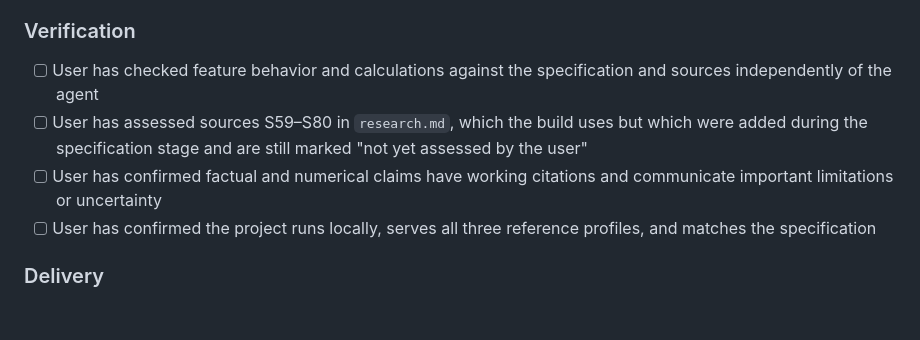
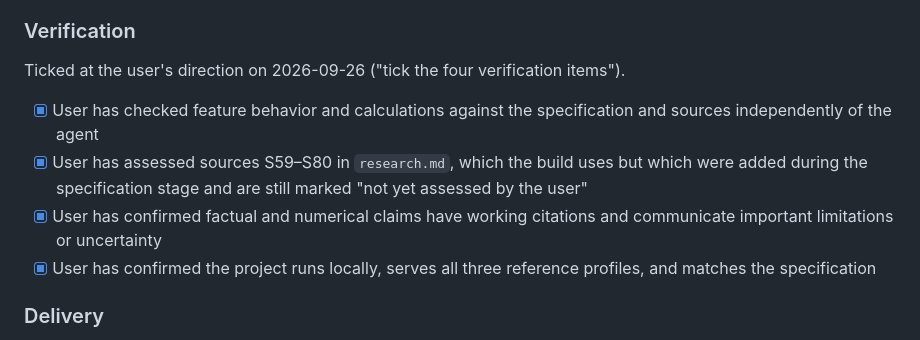
Before and after one commit to rg-sureshkumar-goat/AI-Footprint-Calculator, a Markdown page: plan.md, the part around the change. GitHub-like rendering; blank space fills up the shorter version.

Commit message:
Record the user's four verification items in the plan
Ticked at the user's direction on 2026-09-26.

Co-Authored-By: Claude Opus 5.5 <noreply@anthropic.com>

```diff
--- a/plan.md
+++ b/plan.md
@@ -134,10 +134,12 @@ Draft for the user's review. One checkpoint per build step (decided by the user
 
 ### Verification
 
-- [ ] User has checked feature behavior and calculations against the specification and sources independently of the agent
-- [ ] User has assessed sources S59–S80 in `research.md`, which the build uses but which were added during the specification stage and are still marked "not yet assessed by the user"
-- [ ] User has confirmed factual and numerical claims have working citations and communicate important limitations or uncertainty
-- [ ] User has confirmed the project runs locally, serves all three reference profiles, and matches the specification
+Ticked at the user's direction on 2026-09-26 ("tick the four verification items").
+
+- [x] User has checked feature behavior and calculations against the specification and sources independently of the agent
+- [x] User has assessed sources S59–S80 in `research.md`, which the build uses but which were added during the specification stage and are still marked "not yet assessed by the user"
+- [x] User has confirmed factual and numerical claims have working citations and communicate important limitations or uncertainty
+- [x] User has confirmed the project runs locally, serves all three reference profiles, and matches the specification
 
 ### Delivery
 
```
